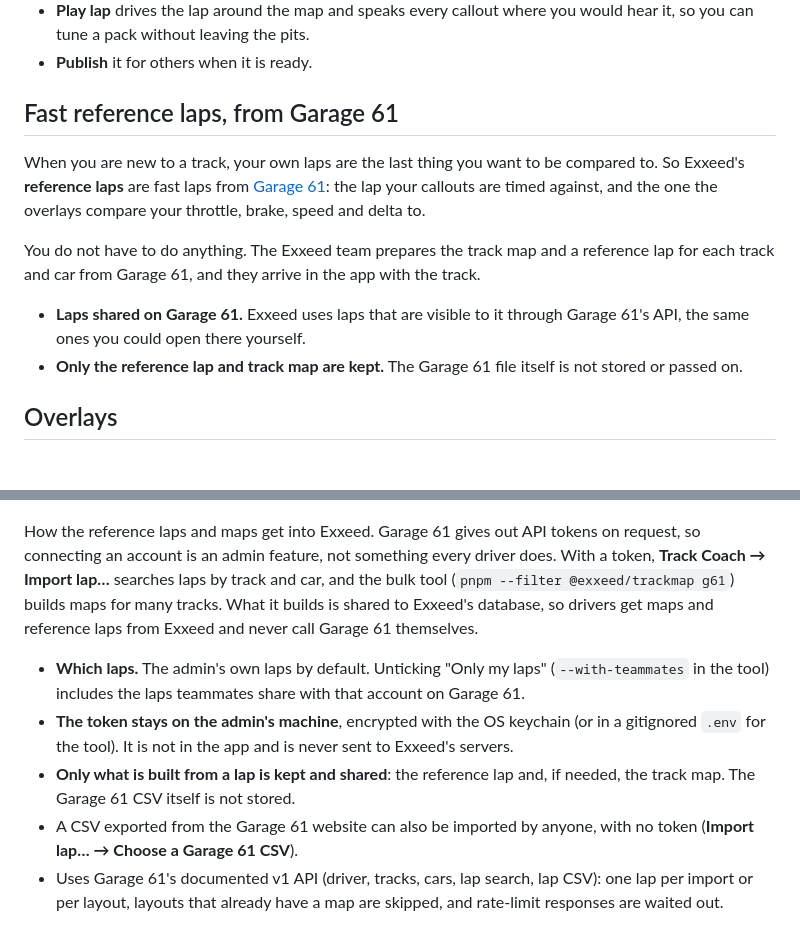
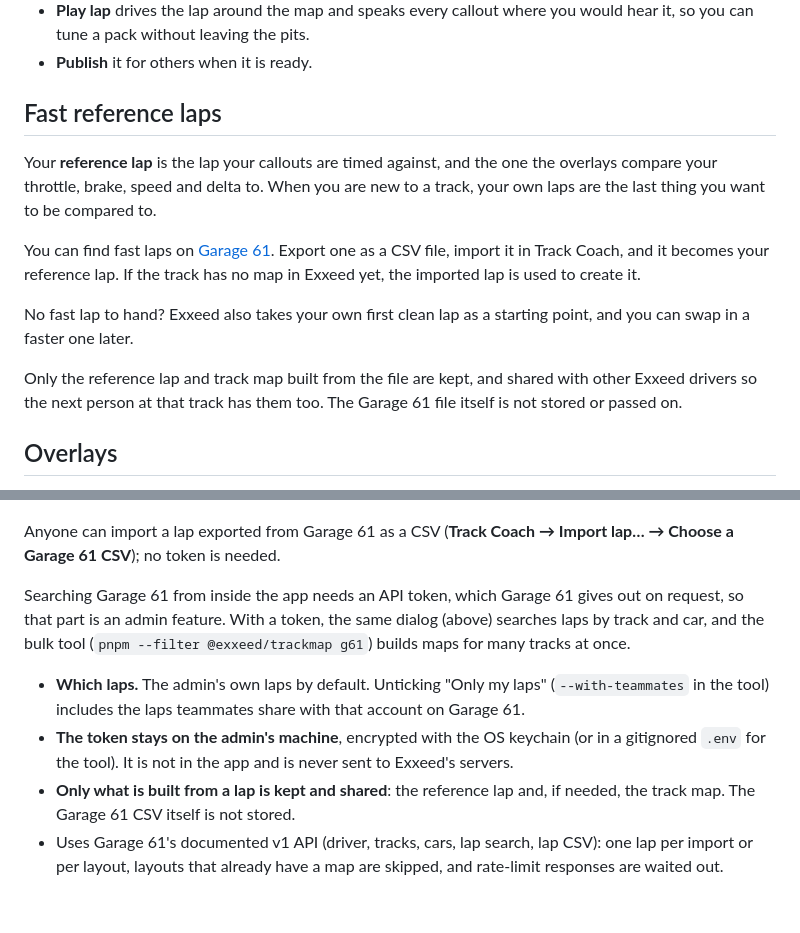
Before and after one commit to AwsmOli/exxeed, a Markdown page: README.md, 2 parts joined by grey strips. GitHub-like rendering.

Commit message:
Describe reference laps as something you import from a Garage 61 CSV, not something every lap comes from
Co-Authored-By: Claude Opus 5.5 <noreply@anthropic.com>

```diff
--- a/README.md
+++ b/README.md
@@ -89,21 +89,22 @@ The editor shows the lap the way you think about it: turn by turn.
   you would hear it, so you can tune a pack without leaving the pits.
 - **Publish** it for others when it is ready.
 
-## Fast reference laps, from Garage 61
+## Fast reference laps
 
-When you are new to a track, your own laps are the last thing you want to be
-compared to. So Exxeed's **reference laps** are fast laps from
-[Garage 61](https://garage61.net): the lap your callouts are timed against, and
-the one the overlays compare your throttle, brake, speed and delta to.
+Your **reference lap** is the lap your callouts are timed against, and the one
+the overlays compare your throttle, brake, speed and delta to. When you are new
+to a track, your own laps are the last thing you want to be compared to.
 
-You do not have to do anything. The Exxeed team prepares the track map and a
-reference lap for each track and car from Garage 61, and they arrive in the app
-with the track.
+You can find fast laps on [Garage 61](https://garage61.net). Export one as a CSV
+file, import it in Track Coach, and it becomes your reference lap. If the track
+has no map in Exxeed yet, the imported lap is used to create it.
 
-- **Laps shared on Garage 61.** Exxeed uses laps that are visible to it through
-  Garage 61's API, the same ones you could open there yourself.
-- **Only the reference lap and track map are kept.** The Garage 61 file itself
-  is not stored or passed on.
+No fast lap to hand? Exxeed also takes your own first clean lap as a starting
+point, and you can swap in a faster one later.
+
+Only the reference lap and track map built from the file are kept, and shared
+with other Exxeed drivers so the next person at that track has them too. The
+Garage 61 file itself is not stored or passed on.
 
 ## Overlays
 
@@ -200,12 +201,13 @@ for maps and packs.
 
 ![The Garage 61 lap search in Track Coach → Import lap…](docs/screenshots/garage61.png)
 
-How the reference laps and maps get into Exxeed. Garage 61 gives out API tokens on request, so connecting
-an account is an admin feature, not something every driver does. With a token,
-**Track Coach → Import lap…** searches laps by track and car, and the bulk tool
-(`pnpm --filter @exxeed/trackmap g61`) builds maps for many tracks. What it
-builds is shared to Exxeed's database, so drivers get maps and reference laps
-from Exxeed and never call Garage 61 themselves.
+Anyone can import a lap exported from Garage 61 as a CSV
+(**Track Coach → Import lap… → Choose a Garage 61 CSV**); no token is needed.
+
+Searching Garage 61 from inside the app needs an API token, which Garage 61
+gives out on request, so that part is an admin feature. With a token, the same
+dialog (above) searches laps by track and car, and the bulk tool
+(`pnpm --filter @exxeed/trackmap g61`) builds maps for many tracks at once.
 
 - **Which laps.** The admin's own laps by default. Unticking "Only my laps"
   (`--with-teammates` in the tool) includes the laps teammates share with that
@@ -215,8 +217,6 @@ from Exxeed and never call Garage 61 themselves.
   sent to Exxeed's servers.
 - **Only what is built from a lap is kept and shared**: the reference lap and,
   if needed, the track map. The Garage 61 CSV itself is not stored.
-- A CSV exported from the Garage 61 website can also be imported by anyone, with
-  no token (**Import lap… → Choose a Garage 61 CSV**).
 - Uses Garage 61's documented v1 API (driver, tracks, cars, lap search, lap
   CSV): one lap per import or per layout, layouts that already have a map are
   skipped, and rate-limit responses are waited out.
```
